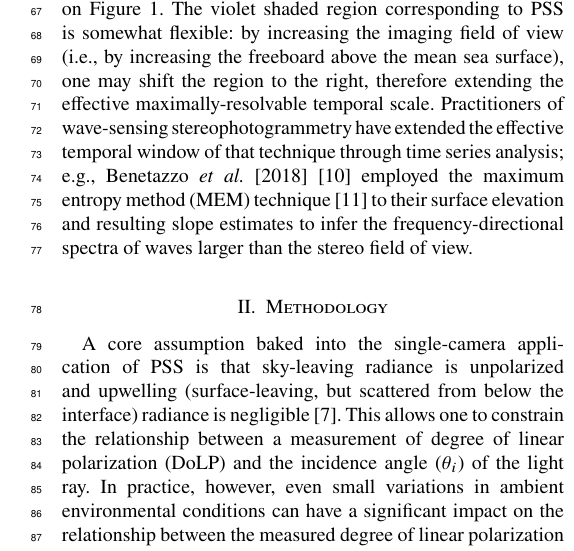
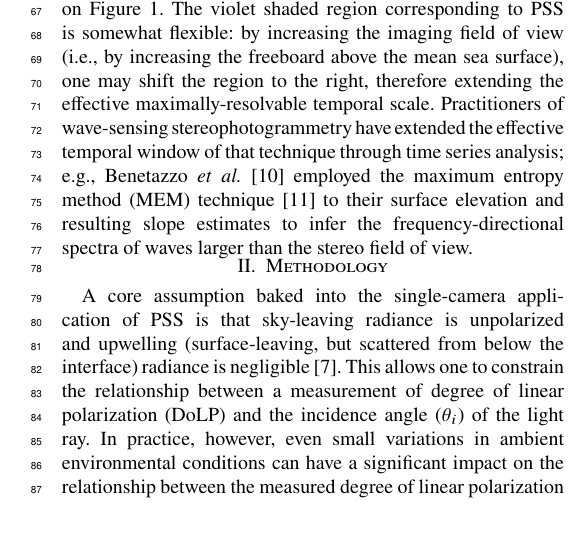
Before and after one commit to unh-cassll/E-PSS_paper, a LaTeX paper (paper.tex): part of one column of page 2 of 21, cut so that both start at the same text, the shorter picture padded with empty space. Compiled offline with pdfLaTeX.

Commit message:
Tweak to manuscript text.

```diff
--- a/paper.tex
+++ b/paper.tex
@@ -81,7 +81,7 @@ However, the most commonly available techniques for measuring the surface wave f
     \label{fig:wave_measurement_stommel_diagram}
 \end{figure}
 
-The Stommel diagram shown in Figure \ref{fig:wave_measurement_stommel_diagram} compares the spatiotemporal ranges of select wave measurement techniques: PSS, stereo-video, and point-like gauges. In order to obtain a true spatiotemporal measurement of the surface wave field, it is important for the observational technique to envelop the gravity-capillary dispersion relation, here provided in the black curve on Figure \ref{fig:wave_measurement_stommel_diagram}. The violet shaded region corresponding to PSS is somewhat flexible: by increasing the imaging field of view (i.e., by increasing the freeboard above the mean sea surface), one may shift the region to the right, therefore extending the effective maximally-resolvable temporal scale. Practitioners of wave-sensing stereophotogrammetry have extended the effective temporal window of that technique through time series analysis; e.g., Benetazzo \emph{et al.} [2018] \cite{Benetazzo2018} employed the maximum entropy method (MEM) technique \cite{lygre_maximum_1986} to their surface elevation and resulting slope estimates to infer the frequency-directional spectra of waves larger than the stereo field of view.
+The Stommel diagram shown in Figure \ref{fig:wave_measurement_stommel_diagram} compares the spatiotemporal ranges of select wave measurement techniques: PSS, stereo-video, and point-like gauges. In order to obtain a true spatiotemporal measurement of the surface wave field, it is important for the observational technique to envelop the gravity-capillary dispersion relation, here provided in the black curve on Figure \ref{fig:wave_measurement_stommel_diagram}. The violet shaded region corresponding to PSS is somewhat flexible: by increasing the imaging field of view (i.e., by increasing the freeboard above the mean sea surface), one may shift the region to the right, therefore extending the effective maximally-resolvable temporal scale. Practitioners of wave-sensing stereophotogrammetry have extended the effective temporal window of that technique through time series analysis; e.g., Benetazzo \emph{et al.} \cite{Benetazzo2018} employed the maximum entropy method (MEM) technique \cite{lygre_maximum_1986} to their surface elevation and resulting slope estimates to infer the frequency-directional spectra of waves larger than the stereo field of view.
 
 \begin{figure*}[!ht]
 \centering
@@ -91,6 +91,7 @@ The Stommel diagram shown in Figure \ref{fig:wave_measurement_stommel_diagram} c
 \label{fig:mueller_calc_example}
 \end{figure*}
 
+\vspace{-15pt}
 \section{Methodology}
 \label{sec:methodology}
 
```
